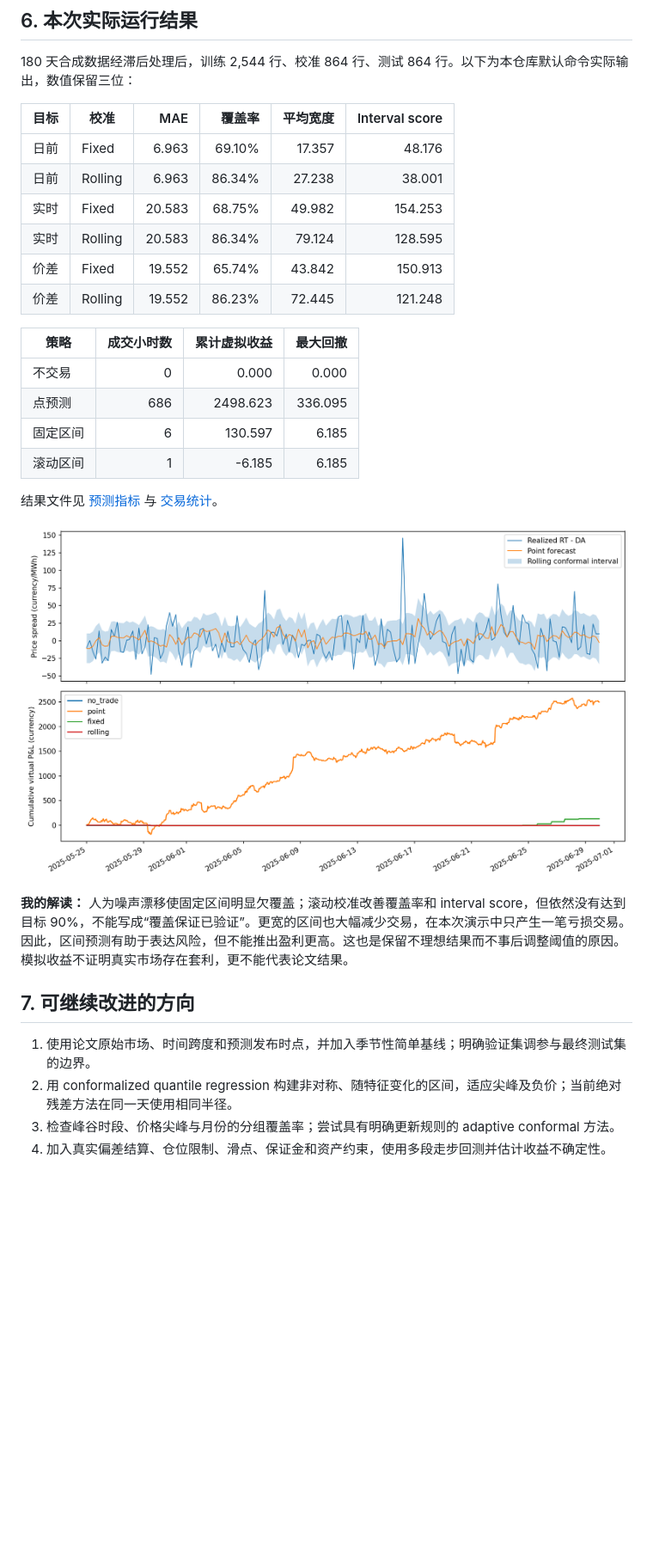
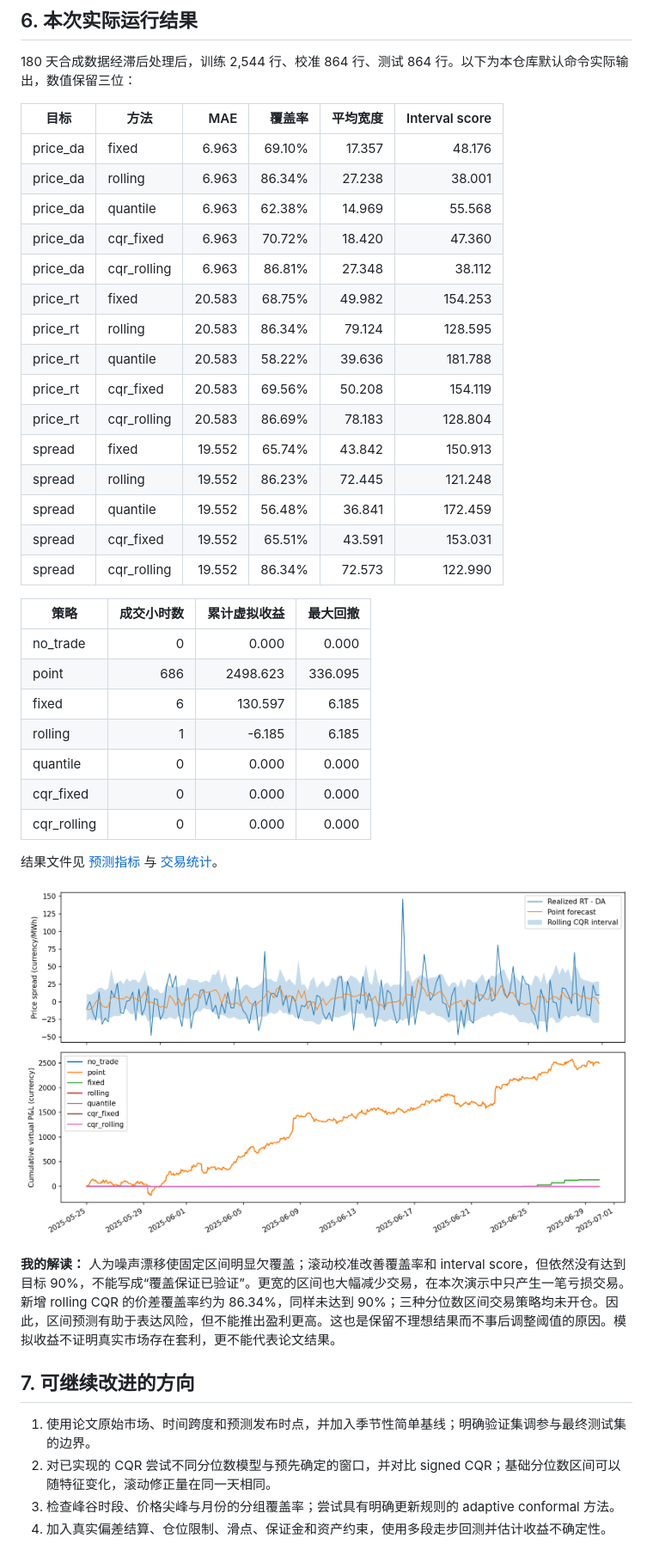
Before and after one commit to linhe417/automatic-spoon, a Markdown page: README.md, the part around one of its changes. Shown at 86% size. Rendered like a GitHub page; pictures changed too: reports/demo_results.png; blank space fills up the shorter version.

Commit message:
Add quantile regression and fixed and rolling CQR comparisons

```diff
--- a/README.md
+++ b/README.md
@@ -127,32 +135,44 @@ timestamp,load_forecast,wind_forecast,price_da,price_rt
 
 180 天合成数据经滞后处理后，训练 2,544 行、校准 864 行、测试 864 行。以下为本仓库默认命令实际输出，数值保留三位：
 
-| 目标 | 校准 | MAE | 覆盖率 | 平均宽度 | Interval score |
+| 目标 | 方法 | MAE | 覆盖率 | 平均宽度 | Interval score |
 |---|---|---:|---:|---:|---:|
-| 日前 | Fixed | 6.963 | 69.10% | 17.357 | 48.176 |
-| 日前 | Rolling | 6.963 | 86.34% | 27.238 | 38.001 |
-| 实时 | Fixed | 20.583 | 68.75% | 49.982 | 154.253 |
-| 实时 | Rolling | 20.583 | 86.34% | 79.124 | 128.595 |
-| 价差 | Fixed | 19.552 | 65.74% | 43.842 | 150.913 |
-| 价差 | Rolling | 19.552 | 86.23% | 72.445 | 121.248 |
+| price_da | fixed | 6.963 | 69.10% | 17.357 | 48.176 |
+| price_da | rolling | 6.963 | 86.34% | 27.238 | 38.001 |
+| price_da | quantile | 6.963 | 62.38% | 14.969 | 55.568 |
+| price_da | cqr_fixed | 6.963 | 70.72% | 18.420 | 47.360 |
+| price_da | cqr_rolling | 6.963 | 86.81% | 27.348 | 38.112 |
+| price_rt | fixed | 20.583 | 68.75% | 49.982 | 154.253 |
+| price_rt | rolling | 20.583 | 86.34% | 79.124 | 128.595 |
+| price_rt | quantile | 20.583 | 58.22% | 39.636 | 181.788 |
+| price_rt | cqr_fixed | 20.583 | 69.56% | 50.208 | 154.119 |
+| price_rt | cqr_rolling | 20.583 | 86.69% | 78.183 | 128.804 |
+| spread | fixed | 19.552 | 65.74% | 43.842 | 150.913 |
+| spread | rolling | 19.552 | 86.23% | 72.445 | 121.248 |
+| spread | quantile | 19.552 | 56.48% | 36.841 | 172.459 |
+| spread | cqr_fixed | 19.552 | 65.51% | 43.591 | 153.031 |
+| spread | cqr_rolling | 19.552 | 86.34% | 72.573 | 122.990 |
 
 | 策略 | 成交小时数 | 累计虚拟收益 | 最大回撤 |
 |---|---:|---:|---:|
-| 不交易 | 0 | 0.000 | 0.000 |
-| 点预测 | 686 | 2498.623 | 336.095 |
-| 固定区间 | 6 | 130.597 | 6.185 |
-| 滚动区间 | 1 | -6.185 | 6.185 |
+| no_trade | 0 | 0.000 | 0.000 |
+| point | 686 | 2498.623 | 336.095 |
+| fixed | 6 | 130.597 | 6.185 |
+| rolling | 1 | -6.185 | 6.185 |
+| quantile | 0 | 0.000 | 0.000 |
+| cqr_fixed | 0 | 0.000 | 0.000 |
+| cqr_rolling | 0 | 0.000 | 0.000 |
 
 结果文件见 [预测指标](reports/demo_metrics.csv) 与 [交易统计](reports/demo_trading_summary.csv)。
 
 ![Synthetic demonstration results](reports/demo_results.png)
 
-**我的解读：** 人为噪声漂移使固定区间明显欠覆盖；滚动校准改善覆盖率和 interval score，但依然没有达到目标 90%，不能写成“覆盖保证已验证”。更宽的区间也大幅减少交易，在本次演示中只产生一笔亏损交易。因此，区间预测有助于表达风险，但不能推出盈利更高。这也是保留不理想结果而不事后调整阈值的原因。模拟收益不证明真实市场存在套利，更不能代表论文结果。
+**我的解读：** 人为噪声漂移使固定区间明显欠覆盖；滚动校准改善覆盖率和 interval score，但依然没有达到目标 90%，不能写成“覆盖保证已验证”。更宽的区间也大幅减少交易，在本次演示中只产生一笔亏损交易。新增 rolling CQR 的价差覆盖率约为 86.34%，同样未达到 90%；三种分位数区间交易策略均未开仓。因此，区间预测有助于表达风险，但不能推出盈利更高。这也是保留不理想结果而不事后调整阈值的原因。模拟收益不证明真实市场存在套利，更不能代表论文结果。
 
 ## 7. 可继续改进的方向
 
 1. 使用论文原始市场、时间跨度和预测发布时点，并加入季节性简单基线；明确验证集调参与最终测试集的边界。
-2. 用 conformalized quantile regression 构建非对称、随特征变化的区间，适应尖峰及负价；当前绝对残差方法在同一天使用相同半径。
+2. 对已实现的 CQR 尝试不同分位数模型与预先确定的窗口，并对比 signed CQR；基础分位数区间可以随特征变化，滚动修正量在同一天相同。
 3. 检查峰谷时段、价格尖峰与月份的分组覆盖率；尝试具有明确更新规则的 adaptive conformal 方法。
 4. 加入真实偏差结算、仓位限制、滑点、保证金和资产约束，使用多段走步回测并估计收益不确定性。
 
```
Also changed, not shown: other parts of README.md (+14 -4 lines), 4 other files.
